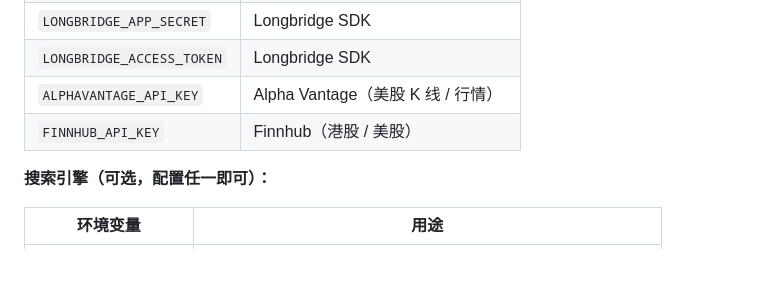
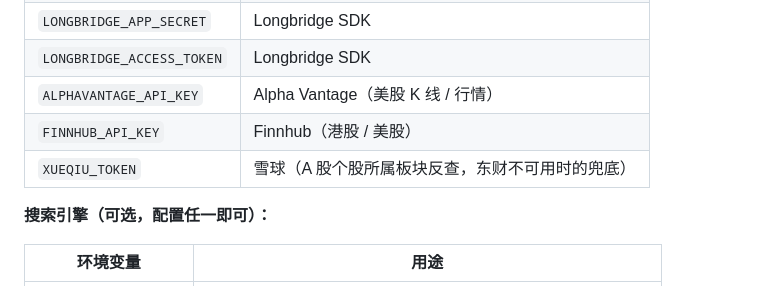
Before and after one commit to Weaxs/stock-analysis-plugin, a Markdown page: README.md, the part around the change. Drawn GitHub-style; blank space fills up the shorter version.

Commit message:
docs: README 数据源表补 XUEQIU_TOKEN
hermes/plugin.yaml 与 tools/diagnostics.py 已登记该变量，README「数据源（可选）」表漏了。

```diff
--- a/README.md
+++ b/README.md
@@ -138,6 +138,7 @@ pip install -r tools/requirements.txt
 | `LONGBRIDGE_ACCESS_TOKEN` | Longbridge SDK |
 | `ALPHAVANTAGE_API_KEY` | Alpha Vantage（美股 K 线 / 行情） |
 | `FINNHUB_API_KEY` | Finnhub（港股 / 美股） |
+| `XUEQIU_TOKEN` | 雪球（A 股个股所属板块反查，东财不可用时的兜底） |
 
 **搜索引擎（可选，配置任一即可）：**
 
```
